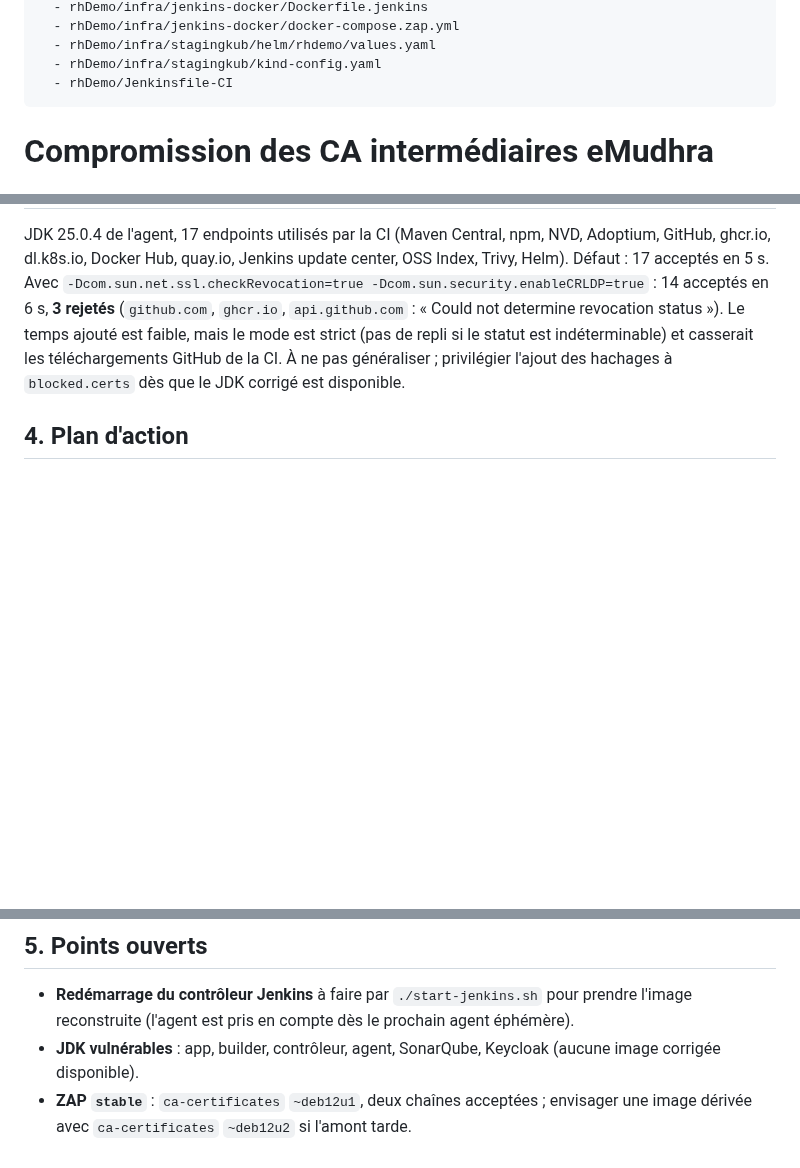
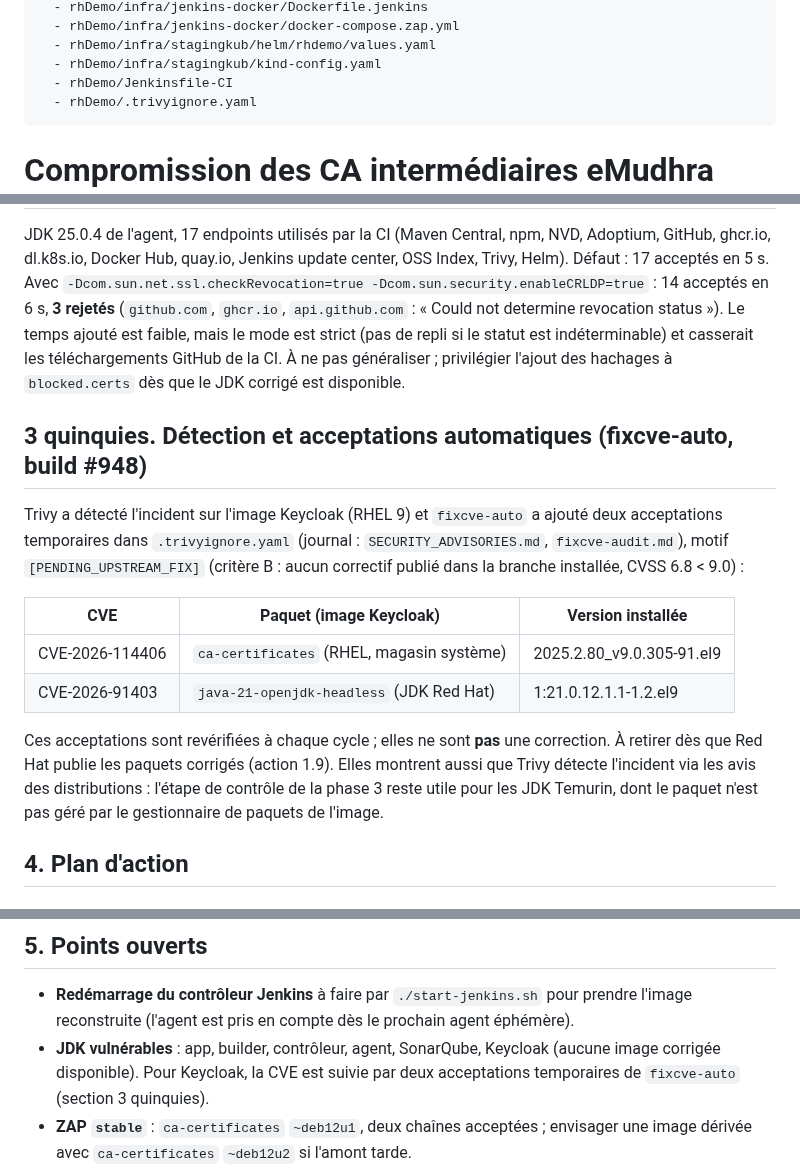
Before and after one commit to leuwen-lc/rhdemo, a Markdown page: rhDemo/docs/SECURITE_CA_EMUDHRA_PLAN.md, 3 parts joined by grey strips. Rendered like a GitHub page; blank space fills up the shorter version.

Commit message:
docs(securite): ajouter les acceptations fixcve-auto Keycloak au plan eMudhra (suite des premières mesures)

```diff
--- a/rhDemo/docs/SECURITE_CA_EMUDHRA_PLAN.md
+++ b/rhDemo/docs/SECURITE_CA_EMUDHRA_PLAN.md
@@ -9,6 +9,7 @@ sources:
   - rhDemo/infra/stagingkub/helm/rhdemo/values.yaml
   - rhDemo/infra/stagingkub/kind-config.yaml
   - rhDemo/Jenkinsfile-CI
+  - rhDemo/.trivyignore.yaml
 ---
 
 # Compromission des CA intermédiaires eMudhra (CVE-2026-111943) : analyse d'impact et plan d'action
@@ -107,6 +108,17 @@ Conclusions :
 
 JDK 25.0.4 de l'agent, 17 endpoints utilisés par la CI (Maven Central, npm, NVD, Adoptium, GitHub, ghcr.io, dl.k8s.io, Docker Hub, quay.io, Jenkins update center, OSS Index, Trivy, Helm). Défaut : 17 acceptés en 5 s. Avec `-Dcom.sun.net.ssl.checkRevocation=true -Dcom.sun.security.enableCRLDP=true` : 14 acceptés en 6 s, **3 rejetés** (`github.com`, `ghcr.io`, `api.github.com` : « Could not determine revocation status »). Le temps ajouté est faible, mais le mode est strict (pas de repli si le statut est indéterminable) et casserait les téléchargements GitHub de la CI. À ne pas généraliser ; privilégier l'ajout des hachages à `blocked.certs` dès que le JDK corrigé est disponible.
 
+## 3 quinquies. Détection et acceptations automatiques (fixcve-auto, build #948)
+
+Trivy a détecté l'incident sur l'image Keycloak (RHEL 9) et `fixcve-auto` a ajouté deux acceptations temporaires dans `.trivyignore.yaml` (journal : `SECURITY_ADVISORIES.md`, `fixcve-audit.md`), motif `[PENDING_UPSTREAM_FIX]` (critère B : aucun correctif publié dans la branche installée, CVSS 6.8 < 9.0) :
+
+| CVE | Paquet (image Keycloak) | Version installée |
+| --- | --- | --- |
+| CVE-2026-114406 | `ca-certificates` (RHEL, magasin système) | 2025.2.80_v9.0.305-91.el9 |
+| CVE-2026-91403 | `java-21-openjdk-headless` (JDK Red Hat) | 1:21.0.12.1.1-1.2.el9 |
+
+Ces acceptations sont revérifiées à chaque cycle ; elles ne sont **pas** une correction. À retirer dès que Red Hat publie les paquets corrigés (action 1.9). Elles montrent aussi que Trivy détecte l'incident via les avis des distributions : l'étape de contrôle de la phase 3 reste utile pour les JDK Temurin, dont le paquet n'est pas géré par le gestionnaire de paquets de l'image.
+
 ## 4. Plan d'action
 
 ### Phase 0 : mesure (faite, voir section 3)
@@ -146,7 +159,7 @@ Constat phase 0 → nœud KinD, agent et contrôleur Jenkins → app et builder
 ## 5. Points ouverts
 
 - **Redémarrage du contrôleur Jenkins** à faire par `./start-jenkins.sh` pour prendre l'image reconstruite (l'agent est pris en compte dès le prochain agent éphémère).
-- **JDK vulnérables** : app, builder, contrôleur, agent, SonarQube, Keycloak (aucune image corrigée disponible).
+- **JDK vulnérables** : app, builder, contrôleur, agent, SonarQube, Keycloak (aucune image corrigée disponible). Pour Keycloak, la CVE est suivie par deux acceptations temporaires de `fixcve-auto` (section 3 quinquies).
 - **ZAP `stable`** : `ca-certificates` `~deb12u1`, deux chaînes acceptées ; envisager une image dérivée avec `ca-certificates` `~deb12u2` si l'amont tarde.
 - **Alpine (postgres)**, **app et builder (Ubuntu)** : magasin système à rafraîchir par Renovate/rebuild (`ca-certificates` Alpine `20261020-r0`, Ubuntu `20260816`).
 - **Modifications non vérifiées en pipeline** : les changements de `Dockerfile.agent`, `Dockerfile.jenkins` et `init-stagingkub.sh` ne sont testés qu'en local (build et test de contrôle), pas encore par une exécution CI complète.
```
Also changed, not shown: other parts of rhDemo/docs/SECURITE_CA_EMUDHRA_PLAN.md (+2 -0 lines), rhDemo/docs/log.md (+4 -0 lines).
